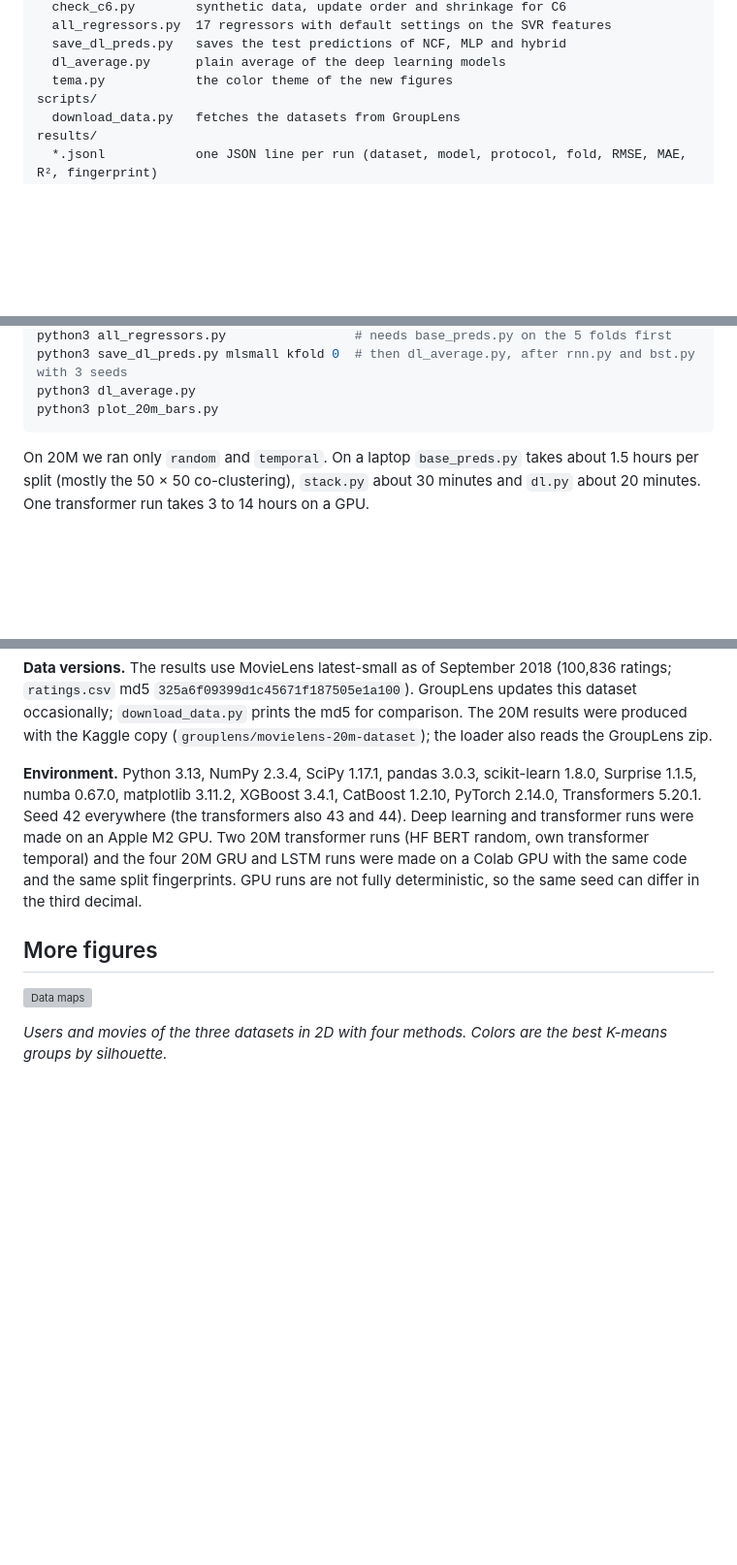
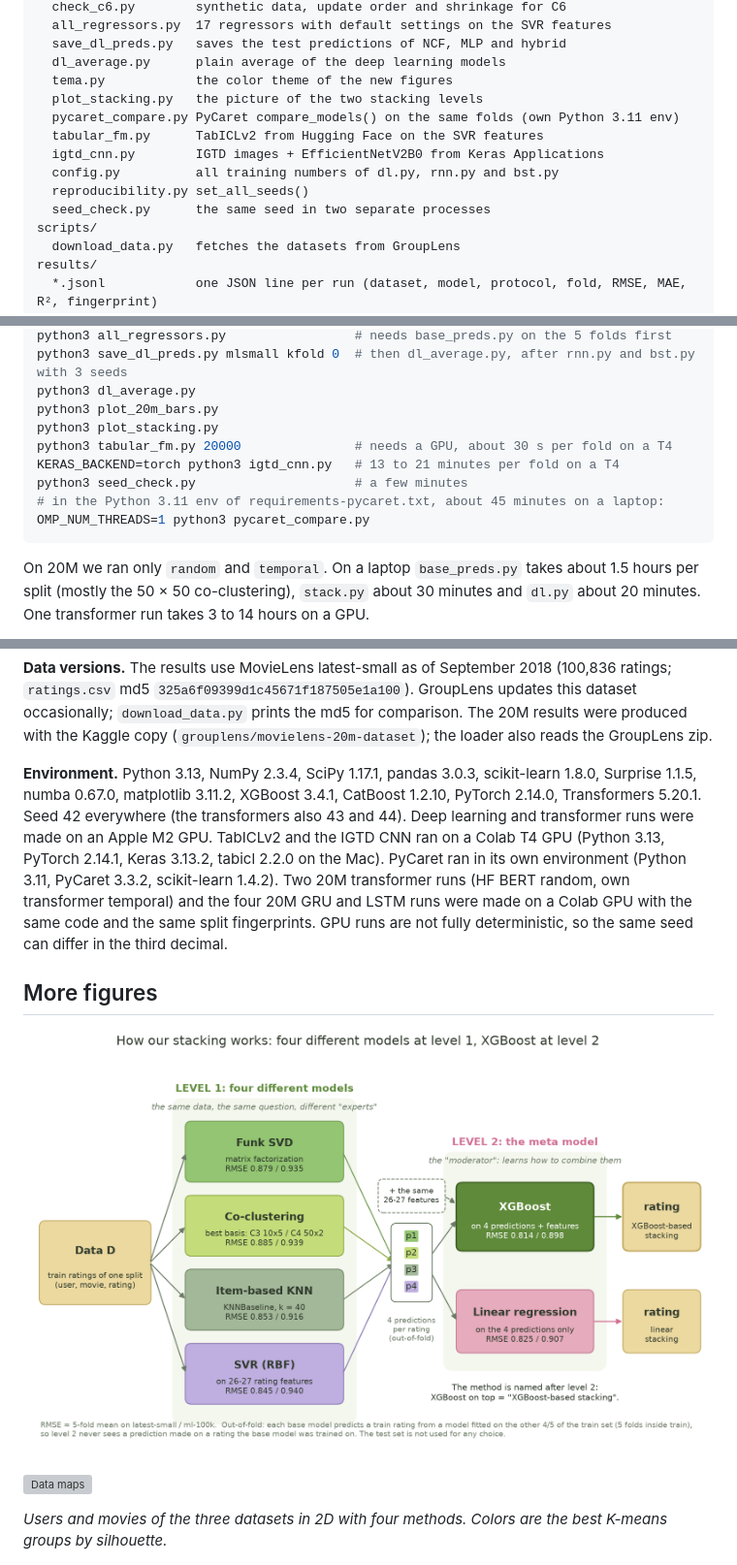
Before and after one commit to elifhusnaturkay/movielens-cf-reproducibility, a Markdown page: README.md, 3 parts joined by grey strips. Shown at 97% size. Drawn GitHub-style; pictures changed too: results/figures/stacking.png (added); blank space fills up the shorter version; grey boxes are pictures that could not be loaded.

````diff
--- a/README.md
+++ b/README.md
@@ -96,6 +102,13 @@ code/
   save_dl_preds.py   saves the test predictions of NCF, MLP and hybrid
   dl_average.py      plain average of the deep learning models
   tema.py            the color theme of the new figures
+  plot_stacking.py   the picture of the two stacking levels
+  pycaret_compare.py PyCaret compare_models() on the same folds (own Python 3.11 env)
+  tabular_fm.py      TabICLv2 from Hugging Face on the SVR features
+  igtd_cnn.py        IGTD images + EfficientNetV2B0 from Keras Applications
+  config.py          all training numbers of dl.py, rnn.py and bst.py
+  reproducibility.py set_all_seeds()
+  seed_check.py      the same seed in two separate processes
 scripts/
   download_data.py   fetches the datasets from GroupLens
 results/
@@ -139,6 +152,12 @@ python3 all_regressors.py                 # needs base_preds.py on the 5 folds f
 python3 save_dl_preds.py mlsmall kfold 0  # then dl_average.py, after rnn.py and bst.py with 3 seeds
 python3 dl_average.py
 python3 plot_20m_bars.py
+python3 plot_stacking.py
+python3 tabular_fm.py 20000               # needs a GPU, about 30 s per fold on a T4
+KERAS_BACKEND=torch python3 igtd_cnn.py   # 13 to 21 minutes per fold on a T4
+python3 seed_check.py                     # a few minutes
+# in the Python 3.11 env of requirements-pycaret.txt, about 45 minutes on a laptop:
+OMP_NUM_THREADS=1 python3 pycaret_compare.py
 ```
 
 On 20M we ran only `random` and `temporal`. On a laptop `base_preds.py` takes about 1.5 hours per split (mostly the 50 × 50 co-clustering), `stack.py` about 30 minutes and `dl.py` about 20 minutes. One transformer run takes 3 to 14 hours on a GPU.
@@ -149,9 +168,11 @@ Replace `mlsmall` with `ml100k` or `ml20m` for the other datasets. Runs on 20M a
 
 **Data versions.** The results use MovieLens latest-small as of September 2018 (100,836 ratings; `ratings.csv` md5 `325a6f09399d1c45671f187505e1a100`). GroupLens updates this dataset occasionally; `download_data.py` prints the md5 for comparison. The 20M results were produced with the Kaggle copy (`grouplens/movielens-20m-dataset`); the loader also reads the GroupLens zip.
 
-**Environment.** Python 3.13, NumPy 2.3.4, SciPy 1.17.1, pandas 3.0.3, scikit-learn 1.8.0, Surprise 1.1.5, numba 0.67.0, matplotlib 3.11.2, XGBoost 3.4.1, CatBoost 1.2.10, PyTorch 2.14.0, Transformers 5.20.1. Seed 42 everywhere (the transformers also 43 and 44). Deep learning and transformer runs were made on an Apple M2 GPU. Two 20M transformer runs (HF BERT random, own transformer temporal) and the four 20M GRU and LSTM runs were made on a Colab GPU with the same code and the same split fingerprints. GPU runs are not fully deterministic, so the same seed can differ in the third decimal.
+**Environment.** Python 3.13, NumPy 2.3.4, SciPy 1.17.1, pandas 3.0.3, scikit-learn 1.8.0, Surprise 1.1.5, numba 0.67.0, matplotlib 3.11.2, XGBoost 3.4.1, CatBoost 1.2.10, PyTorch 2.14.0, Transformers 5.20.1. Seed 42 everywhere (the transformers also 43 and 44). Deep learning and transformer runs were made on an Apple M2 GPU. TabICLv2 and the IGTD CNN ran on a Colab T4 GPU (Python 3.13, PyTorch 2.14.1, Keras 3.13.2, tabicl 2.2.0 on the Mac). PyCaret ran in its own environment (Python 3.11, PyCaret 3.3.2, scikit-learn 1.4.2). Two 20M transformer runs (HF BERT random, own transformer temporal) and the four 20M GRU and LSTM runs were made on a Colab GPU with the same code and the same split fingerprints. GPU runs are not fully deterministic, so the same seed can differ in the third decimal.
 
 ## More figures
+
+![Stacking](results/figures/stacking.png)
 
 ![Data maps](results/figures/viz_methods.png)
 
````
Also changed, not shown: other parts of README.md (+13 -3 lines), results/pycaret.md (added, +22 -0 lines), results/seed_check.md (added, +9 -0 lines), 15 other files.
